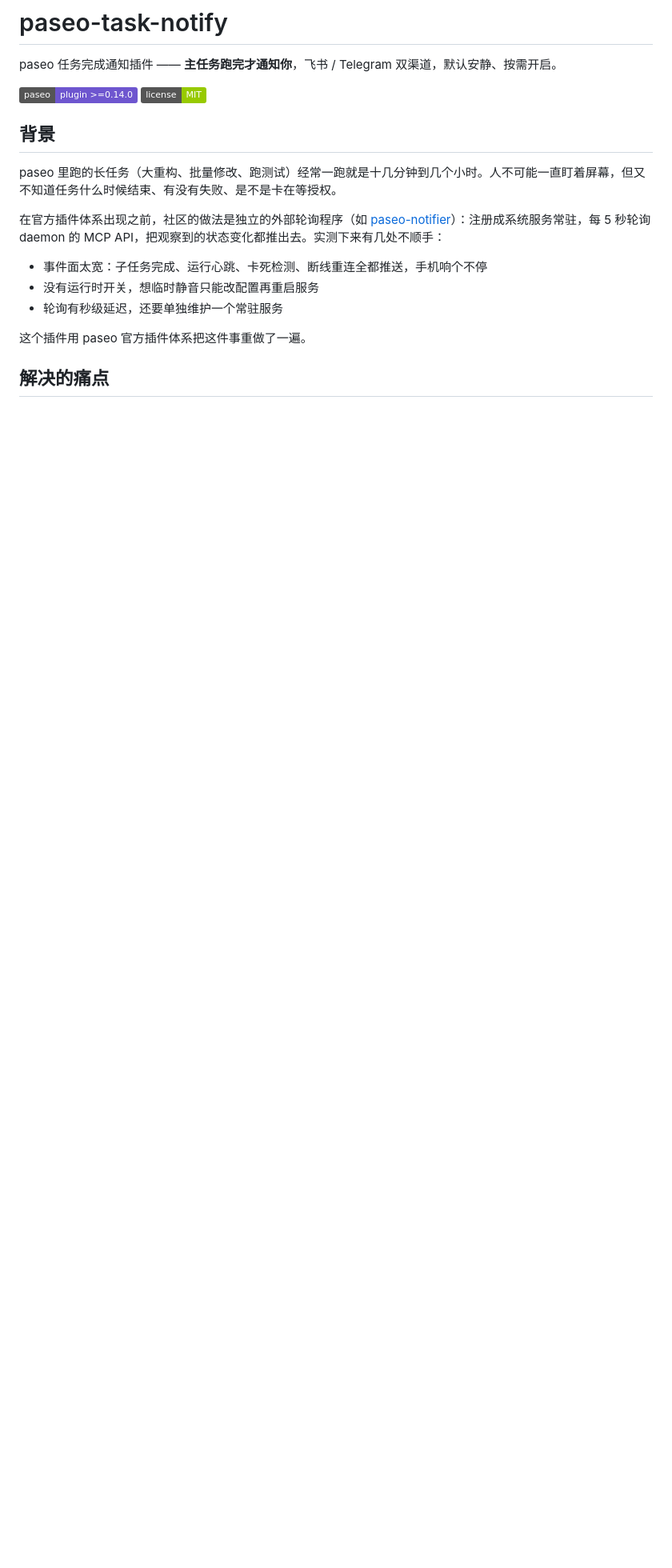
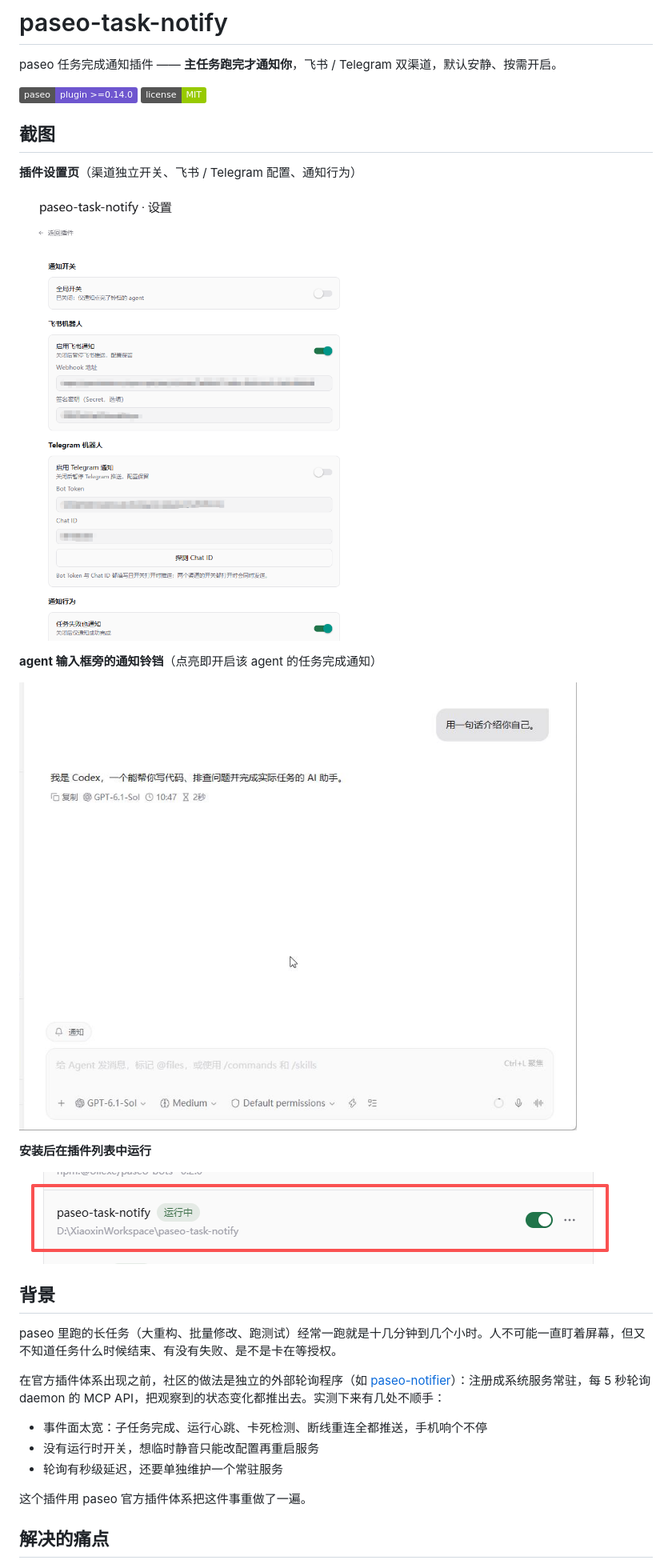
Before and after one commit to xztsummer/paseo-task-notify, a Markdown page: README.md, the part around the change. Shown at 80% size. Rendered like a GitHub page; pictures changed too: assets/screenshot-bell.png (added), assets/screenshot-plugins.png (added), assets/screenshot-settings.png (added); badges without logos; blank space fills up the shorter version.

Commit message:
Add listing screenshots and manifest media field

```diff
--- a/README.md
+++ b/README.md
@@ -4,6 +4,20 @@ paseo 任务完成通知插件 —— **主任务跑完才通知你**，飞书 /
 
 [![paseo plugin](https://img.shields.io/badge/paseo-plugin%20%3E%3D0.14.0-6E56CF)](https://paseo.sh/docs/plugins)
 [![license](https://img.shields.io/badge/license-MIT-green)](./LICENSE)
+
+## 截图
+
+**插件设置页**（渠道独立开关、飞书 / Telegram 配置、通知行为）
+
+![插件设置页](assets/screenshot-settings.png)
+
+**agent 输入框旁的通知铃铛**（点亮即开启该 agent 的任务完成通知）
+
+![通知铃铛](assets/screenshot-bell.png)
+
+**安装后在插件列表中运行**
+
+![插件列表](assets/screenshot-plugins.png)
 
 ## 背景
 
```
Also changed, not shown: 1 other file.
